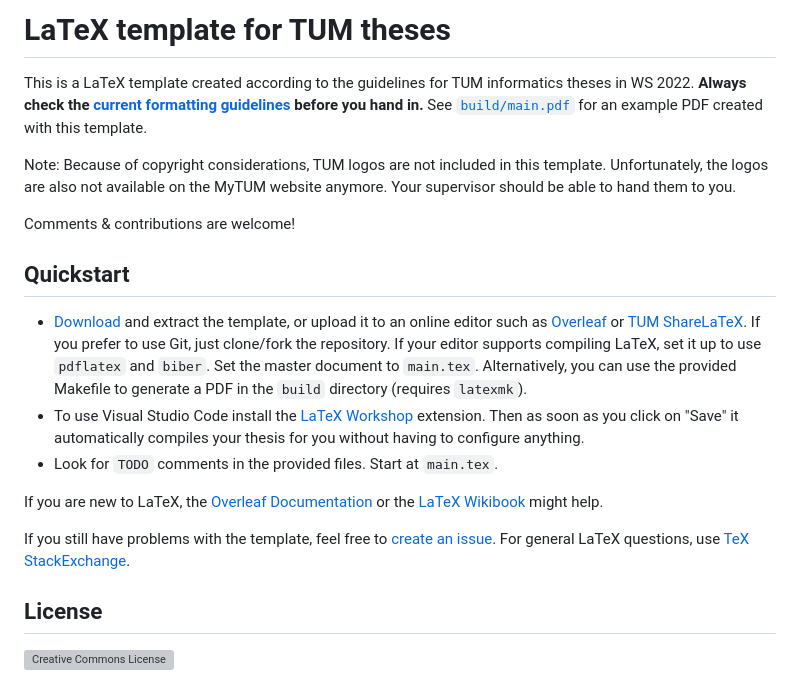
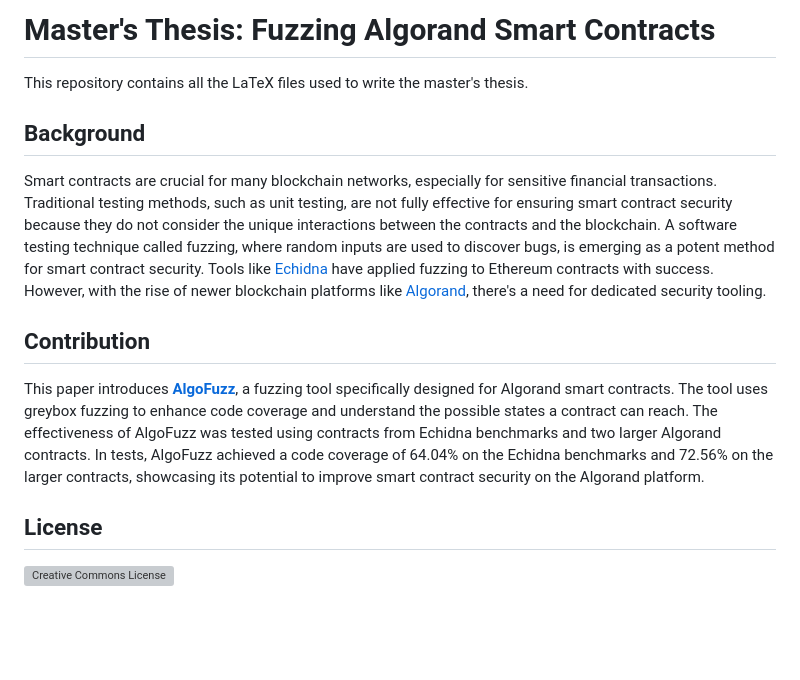
Before and after one commit to denispaluca/msc-thesis, a Markdown page: README.md, the part around the change. Rendered like a GitHub page; blank space fills up the shorter version; grey boxes are pictures that could not be loaded.

```diff
--- a/README.md
+++ b/README.md
@@ -1,22 +1,12 @@
-# LaTeX template for TUM theses
+# Master's Thesis: Fuzzing Algorand Smart Contracts
 
-This is a LaTeX template created according to the guidelines for TUM informatics theses in WS 2022. **Always check the [current formatting guidelines][thesis-guidelines] before you hand in.** See [`build/main.pdf`][sample-pdf] for an example PDF created with this template.
+This repository contains all the LaTeX files used to write the master's thesis.
 
-Note: Because of copyright considerations, TUM logos are not included in this template. Unfortunately, the logos are also not available on the MyTUM website anymore.
-Your supervisor should be able to hand them to you.
+## Background
+Smart contracts are crucial for many blockchain networks, especially for sensitive financial transactions. Traditional testing methods, such as unit testing, are not fully effective for ensuring smart contract security because they do not consider the unique interactions between the contracts and the blockchain. A software testing technique called fuzzing, where random inputs are used to discover bugs, is emerging as a potent method for smart contract security. Tools like [Echidna](https://github.com/crytic/echidna) have applied fuzzing to Ethereum contracts with success. However, with the rise of newer blockchain platforms like [Algorand](https://algorand.com/), there's a need for dedicated security tooling.
 
-Comments & contributions are welcome!
-
-## Quickstart
-
- * [Download][template-download] and extract the template, or upload it to an online editor such as [Overleaf][overleaf] or [TUM ShareLaTeX][tum-sharelatex]. If you prefer to use Git, just clone/fork the repository.
-If your editor supports compiling LaTeX, set it up to use `pdflatex` and `biber`. Set the master document to `main.tex`. Alternatively, you can use the provided Makefile to generate a PDF in the `build` directory (requires `latexmk`).
- * To use Visual Studio Code install the [LaTeX Workshop](https://marketplace.visualstudio.com/items?itemName=James-Yu.latex-workshop) extension. Then as soon as you click on "Save" it automatically compiles your thesis for you without having to configure anything.
- * Look for `TODO` comments in the provided files. Start at `main.tex`.
-
-If you are new to LaTeX, the [Overleaf Documentation][overleaf-learn] or the [LaTeX Wikibook][latex-wikibook] might help.
-
-If you still have problems with the template, feel free to [create an issue][issue]. For general LaTeX questions, use [TeX StackExchange][tex-se].
+## Contribution
+This paper introduces [**AlgoFuzz**](https://github.com/denispaluca/algofuzz), a fuzzing tool specifically designed for Algorand smart contracts. The tool uses greybox fuzzing to enhance code coverage and understand the possible states a contract can reach. The effectiveness of AlgoFuzz was tested using contracts from Echidna benchmarks and two larger Algorand contracts. In tests, AlgoFuzz achieved a code coverage of 64.04% on the Echidna benchmarks and 72.56% on the larger contracts, showcasing its potential to improve smart contract security on the Algorand platform.
 
 ## License
 
```
